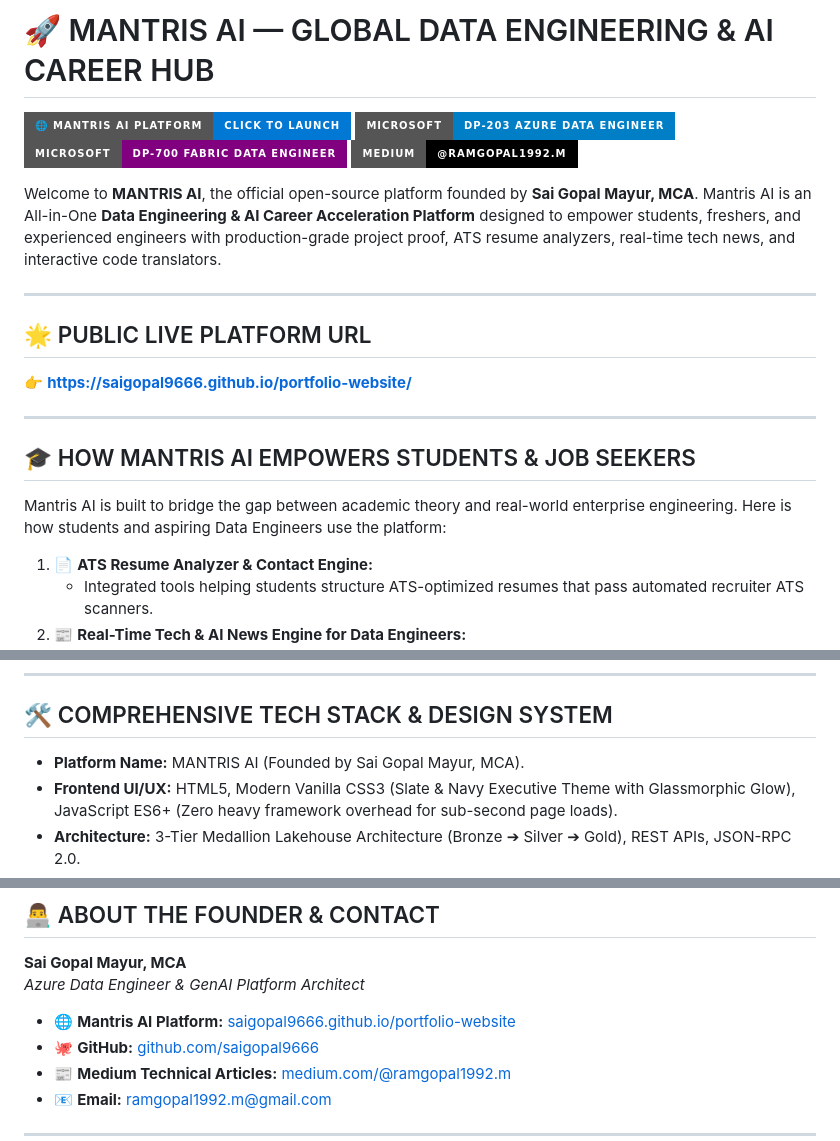
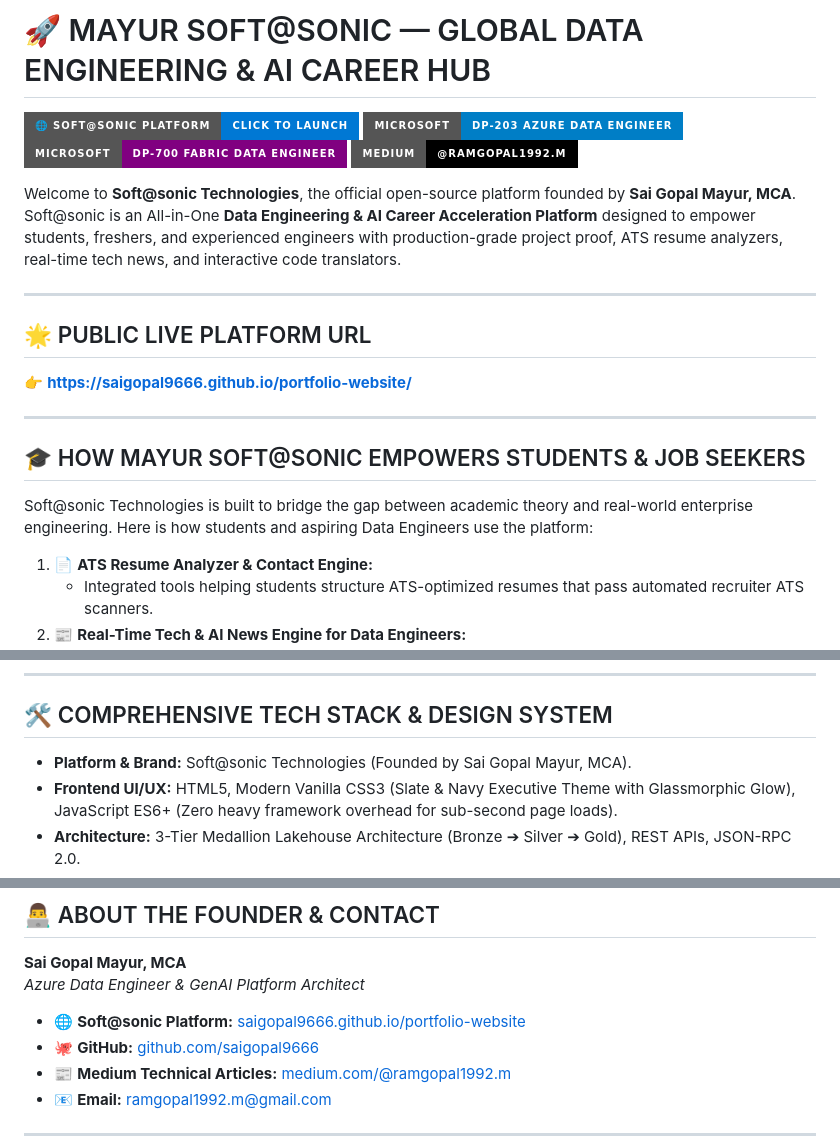
Before and after one commit to saigopal9666/portfolio-website, a Markdown page: README.md, 3 parts joined by grey strips. GitHub-like rendering; badges without logos.

Commit message:
Correct platform branding to Mayur Soft@sonic Technologies

```diff
--- a/README.md
+++ b/README.md
@@ -1,11 +1,11 @@
-# 🚀 MANTRIS AI — GLOBAL DATA ENGINEERING & AI CAREER HUB
+# 🚀 MAYUR SOFT@SONIC — GLOBAL DATA ENGINEERING & AI CAREER HUB
 
-[![Live Website](https://img.shields.io/badge/🌐_MANTRIS_AI_Platform-Click_to_Launch-0078D4?style=for-the-badge&logo=githubpages&logoColor=white)](https://saigopal9666.github.io/portfolio-website/)
+[![Live Website](https://img.shields.io/badge/🌐_Soft%40sonic_Platform-Click_to_Launch-0078D4?style=for-the-badge&logo=githubpages&logoColor=white)](https://saigopal9666.github.io/portfolio-website/)
 [![DP-203 Verified](https://img.shields.io/badge/Microsoft-DP--203_Azure_Data_Engineer-blue?style=for-the-badge&logo=microsoft)](https://saigopal9666.github.io/portfolio-website/)
 [![DP-700 Candidate](https://img.shields.io/badge/Microsoft-DP--700_Fabric_Data_Engineer-purple?style=for-the-badge&logo=microsoftfabric)](https://saigopal9666.github.io/portfolio-website/)
 [![Medium Masterclasses](https://img.shields.io/badge/Medium-@ramgopal1992.m-black?style=for-the-badge&logo=medium)](https://medium.com/@ramgopal1992.m)
 
-Welcome to **MANTRIS AI**, the official open-source platform founded by **Sai Gopal Mayur, MCA**. Mantris AI is an All-in-One **Data Engineering & AI Career Acceleration Platform** designed to empower students, freshers, and experienced engineers with production-grade project proof, ATS resume analyzers, real-time tech news, and interactive code translators.
+Welcome to **Soft@sonic Technologies**, the official open-source platform founded by **Sai Gopal Mayur, MCA**. Soft@sonic is an All-in-One **Data Engineering & AI Career Acceleration Platform** designed to empower students, freshers, and experienced engineers with production-grade project proof, ATS resume analyzers, real-time tech news, and interactive code translators.
 
 ---
 
@@ -14,9 +14,9 @@ Welcome to **MANTRIS AI**, the official open-source platform founded by **Sai Go
 
 ---
 
-## 🎓 HOW MANTRIS AI EMPOWERS STUDENTS & JOB SEEKERS
+## 🎓 HOW MAYUR SOFT@SONIC EMPOWERS STUDENTS & JOB SEEKERS
 
-Mantris AI is built to bridge the gap between academic theory and real-world enterprise engineering. Here is how students and aspiring Data Engineers use the platform:
+Soft@sonic Technologies is built to bridge the gap between academic theory and real-world enterprise engineering. Here is how students and aspiring Data Engineers use the platform:
 
 1. 📄 **ATS Resume Analyzer & Contact Engine:**
    - Integrated tools helping students structure ATS-optimized resumes that pass automated recruiter ATS scanners.
@@ -32,7 +32,7 @@ Mantris AI is built to bridge the gap between academic theory and real-world ent
 ---
 
 ## 🛠️ COMPREHENSIVE TECH STACK & DESIGN SYSTEM
-* **Platform Name:** MANTRIS AI (Founded by Sai Gopal Mayur, MCA).
+* **Platform & Brand:** Soft@sonic Technologies (Founded by Sai Gopal Mayur, MCA).
 * **Frontend UI/UX:** HTML5, Modern Vanilla CSS3 (Slate & Navy Executive Theme with Glassmorphic Glow), JavaScript ES6+ (Zero heavy framework overhead for sub-second page loads).
 * **Architecture:** 3-Tier Medallion Lakehouse Architecture (Bronze ➔ Silver ➔ Gold), REST APIs, JSON-RPC 2.0.
 * **Cloud & Big Data Stack:** Azure Data Factory (ADF), Databricks, Apache Spark 3.5, PySpark DataFrames, Delta Lake, Microsoft Fabric, OneLake.
@@ -81,7 +81,7 @@ Mantris AI is built to bridge the gap between academic theory and real-world ent
 
 **Sai Gopal Mayur, MCA**
 *Azure Data Engineer & GenAI Platform Architect*
-* 🌐 **Mantris AI Platform:** [saigopal9666.github.io/portfolio-website](https://saigopal9666.github.io/portfolio-website/)
+* 🌐 **Soft@sonic Platform:** [saigopal9666.github.io/portfolio-website](https://saigopal9666.github.io/portfolio-website/)
 * 🐙 **GitHub:** [github.com/saigopal9666](https://github.com/saigopal9666)
 * 📰 **Medium Technical Articles:** [medium.com/@ramgopal1992.m](https://medium.com/@ramgopal1992.m)
 * 📧 **Email:** ramgopal1992.m@gmail.com
```
